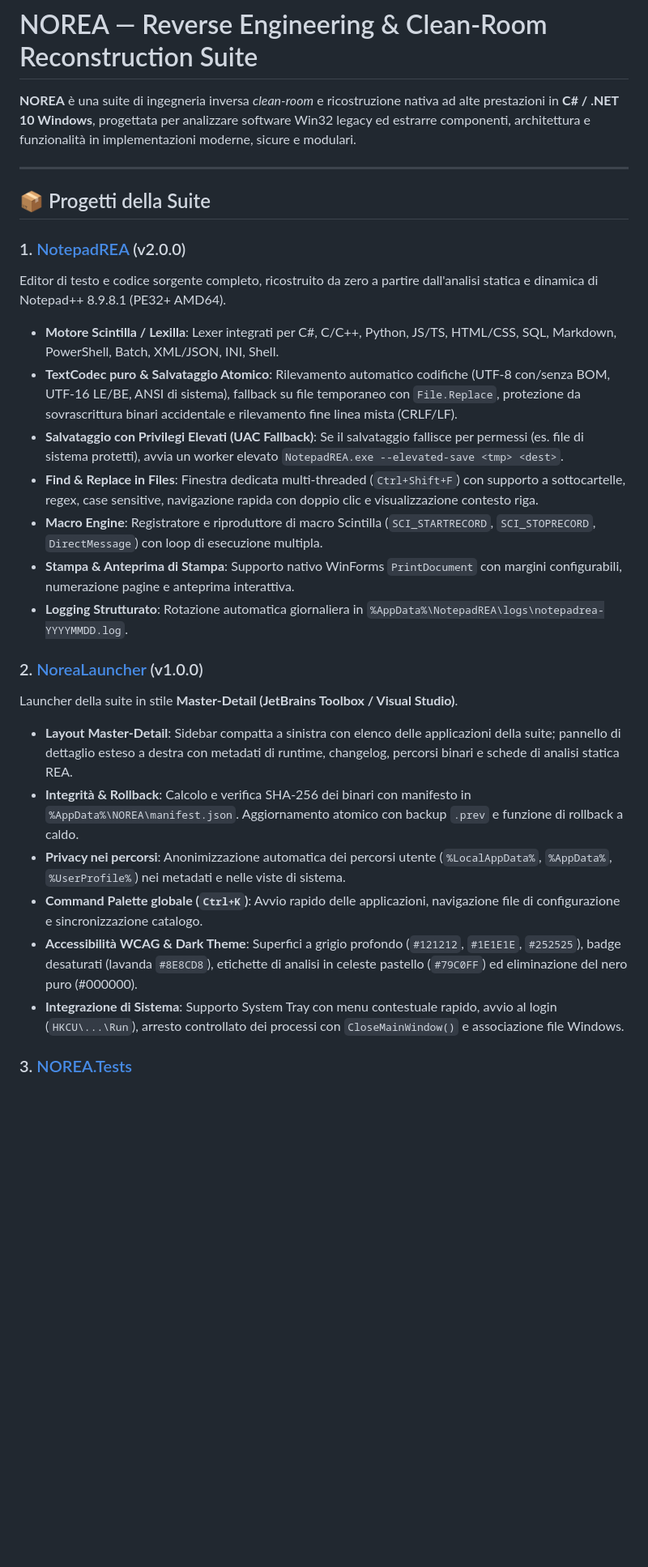
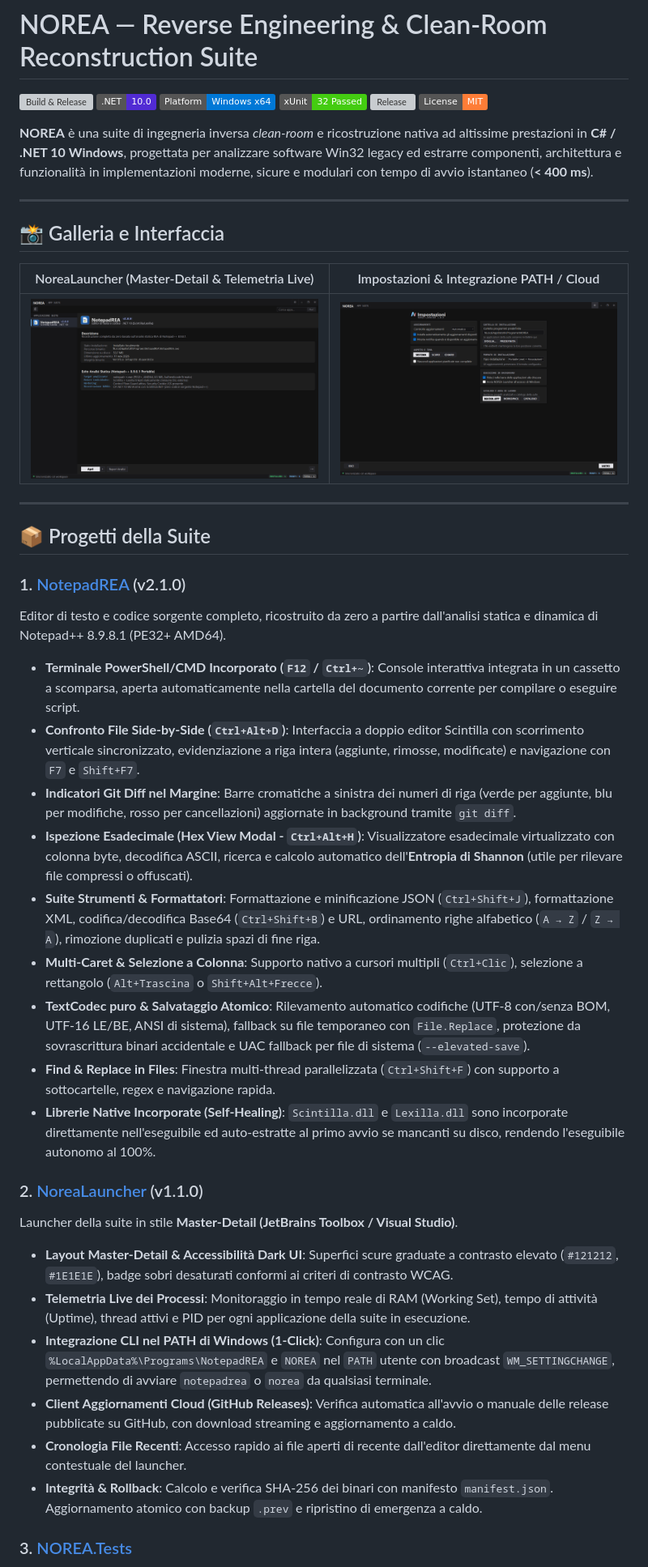
Before and after one commit to chrisquire80/REA, a Markdown page: README.md, the part around one of its changes. Shown at 81% size. GitHub-like rendering; pictures changed too: docs/images/launcher_master_detail.png (added), docs/images/launcher_settings.png (added); badges without logos; blank space fills up the shorter version; grey boxes are pictures that could not be loaded.

Commit message:
feat: add embedded powershell terminal, git gutter diff, hex viewer, and rich github showcase

```diff
--- a/README.md
+++ b/README.md
@@ -1,28 +1,45 @@
 # NOREA — Reverse Engineering & Clean-Room Reconstruction Suite
 
-**NOREA** è una suite di ingegneria inversa *clean-room* e ricostruzione nativa ad alte prestazioni in **C# / .NET 10 Windows**, progettata per analizzare software Win32 legacy ed estrarre componenti, architettura e funzionalità in implementazioni moderne, sicure e modulari.
+[![Build & Release](https://github.com/chrisquire80/REA/actions/workflows/release.yml/badge.svg)](https://github.com/chrisquire80/REA/actions/workflows/release.yml)
+![.NET 10](https://img.shields.io/badge/.NET-10.0-512BD4?logo=dotnet&logoColor=white)
+![Platform](https://img.shields.io/badge/Platform-Windows%20x64-0078D6?logo=windows&logoColor=white)
+![Tests](https://img.shields.io/badge/xUnit-32%20Passed-brightgreen?logo=xunit)
+[![Release](https://img.shields.io/github/v/release/chrisquire80/REA?color=blue&label=Latest%20Release)](https://github.com/chrisquire80/REA/releases)
+![License](https://img.shields.io/badge/License-MIT-orange)
+
+**NOREA** è una suite di ingegneria inversa *clean-room* e ricostruzione nativa ad altissime prestazioni in **C# / .NET 10 Windows**, progettata per analizzare software Win32 legacy ed estrarre componenti, architettura e funzionalità in implementazioni moderne, sicure e modulari con tempo di avvio istantaneo (**< 400 ms**).
+
+---
+
+## 📸 Galleria e Interfaccia
+
+| NoreaLauncher (Master-Detail & Telemetria Live) | Impostazioni & Integrazione PATH / Cloud |
+| :---: | :---: |
+| ![NoreaLauncher Suite](docs/images/launcher_master_detail.png) | ![NoreaLauncher Settings](docs/images/launcher_settings.png) |
 
 ---
 
 ## 📦 Progetti della Suite
 
-### 1. [NotepadREA](file:///c:/Users/ChristianRobecchi/Downloads/REA/NotepadREA/NotepadREA.csproj) (v2.0.0)
+### 1. [NotepadREA](file:///c:/Users/ChristianRobecchi/Downloads/REA/NotepadREA/NotepadREA.csproj) (v2.1.0)
 Editor di testo e codice sorgente completo, ricostruito da zero a partire dall'analisi statica e dinamica di Notepad++ 8.9.8.1 (PE32+ AMD64).
-* **Motore Scintilla / Lexilla**: Lexer integrati per C#, C/C++, Python, JS/TS, HTML/CSS, SQL, Markdown, PowerShell, Batch, XML/JSON, INI, Shell.
-* **TextCodec puro & Salvataggio Atomico**: Rilevamento automatico codifiche (UTF-8 con/senza BOM, UTF-16 LE/BE, ANSI di sistema), fallback su file temporaneo con `File.Replace`, protezione da sovrascrittura binari accidentale e rilevamento fine linea mista (CRLF/LF).
-* **Salvataggio con Privilegi Elevati (UAC Fallback)**: Se il salvataggio fallisce per permessi (es. file di sistema protetti), avvia un worker elevato `NotepadREA.exe --elevated-save <tmp> <dest>`.
-* **Find & Replace in Files**: Finestra dedicata multi-threaded (`Ctrl+Shift+F`) con supporto a sottocartelle, regex, case sensitive, navigazione rapida con doppio clic e visualizzazione contesto riga.
-* **Macro Engine**: Registratore e riproduttore di macro Scintilla (`SCI_STARTRECORD`, `SCI_STOPRECORD`, `DirectMessage`) con loop di esecuzione multipla.
-* **Stampa & Anteprima di Stampa**: Supporto nativo WinForms `PrintDocument` con margini configurabili, numerazione pagine e anteprima interattiva.
-* **Logging Strutturato**: Rotazione automatica giornaliera in `%AppData%\NotepadREA\logs\notepadrea-YYYYMMDD.log`.
+* **Terminale PowerShell/CMD Incorporato (`F12` / `Ctrl+~`)**: Console interattiva integrata in un cassetto a scomparsa, aperta automaticamente nella cartella del documento corrente per compilare o eseguire script.
+* **Confronto File Side-by-Side (`Ctrl+Alt+D`)**: Interfaccia a doppio editor Scintilla con scorrimento verticale sincronizzato, evidenziazione a riga intera (aggiunte, rimosse, modificate) e navigazione con `F7` e `Shift+F7`.
+* **Indicatori Git Diff nel Margine**: Barre cromatiche a sinistra dei numeri di riga (verde per aggiunte, blu per modifiche, rosso per cancellazioni) aggiornate in background tramite `git diff`.
+* **Ispezione Esadecimale (Hex View Modal - `Ctrl+Alt+H`)**: Visualizzatore esadecimale virtualizzato con colonna byte, decodifica ASCII, ricerca e calcolo automatico dell'**Entropia di Shannon** (utile per rilevare file compressi o offuscati).
+* **Suite Strumenti & Formattatori**: Formattazione e minificazione JSON (`Ctrl+Shift+J`), formattazione XML, codifica/decodifica Base64 (`Ctrl+Shift+B`) e URL, ordinamento righe alfabetico (`A → Z` / `Z → A`), rimozione duplicati e pulizia spazi di fine riga.
+* **Multi-Caret & Selezione a Colonna**: Supporto nativo a cursori multipli (`Ctrl+Clic`), selezione a rettangolo (`Alt+Trascina` o `Shift+Alt+Frecce`).
+* **TextCodec puro & Salvataggio Atomico**: Rilevamento automatico codifiche (UTF-8 con/senza BOM, UTF-16 LE/BE, ANSI di sistema), fallback su file temporaneo con `File.Replace`, protezione da sovrascrittura binari accidentale e UAC fallback per file di sistema (`--elevated-save`).
+* **Find & Replace in Files**: Finestra multi-thread parallelizzata (`Ctrl+Shift+F`) con supporto a sottocartelle, regex e navigazione rapida.
+* **Librerie Native Incorporate (Self-Healing)**: `Scintilla.dll` e `Lexilla.dll` sono incorporate direttamente nell'eseguibile ed auto-estratte al primo avvio se mancanti su disco, rendendo l'eseguibile autonomo al 100%.
 
-### 2. [NoreaLauncher](file:///c:/Users/ChristianRobecchi/Downloads/REA/NoreaLauncher/NoreaLauncher.csproj) (v1.0.0)
+### 2. [NoreaLauncher](file:///c:/Users/ChristianRobecchi/Downloads/REA/NoreaLauncher/NoreaLauncher.csproj) (v1.1.0)
 Launcher della suite in stile **Master-Detail (JetBrains Toolbox / Visual Studio)**.
-* **Layout Master-Detail**: Sidebar compatta a sinistra con elenco delle applicazioni della suite; pannello di dettaglio esteso a destra con metadati di runtime, changelog, percorsi binari e schede di analisi statica REA.
-* **Integrità & Rollback**: Calcolo e verifica SHA-256 dei binari con manifesto in `%AppData%\NOREA\manifest.json`. Aggiornamento atomico con backup `.prev` e funzione di rollback a caldo.
-* **Privacy nei percorsi**: Anonimizzazione automatica dei percorsi utente (`%LocalAppData%`, `%AppData%`, `%UserProfile%`) nei metadati e nelle viste di sistema.
-* **Command Palette globale (`Ctrl+K`)**: Avvio rapido delle applicazioni, navigazione file di configurazione e sincronizzazione catalogo.
-* **Accessibilità WCAG & Dark Theme**: Superfici a grigio profondo (`#121212`, `#1E1E1E`, `#252525`), badge desaturati (lavanda `#8E8CD8`), etichette di analisi in celeste pastello (`#79C0FF`) ed eliminazione del nero puro (#000000).
-* **Integrazione di Sistema**: Supporto System Tray con menu contestuale rapido, avvio al login (`HKCU\...\Run`), arresto controllato dei processi con `CloseMainWindow()` e associazione file Windows.
+* **Layout Master-Detail & Accessibilità Dark UI**: Superfici scure graduate a contrasto elevato (`#121212`, `#1E1E1E`), badge sobri desaturati conformi ai criteri di contrasto WCAG.
+* **Telemetria Live dei Processi**: Monitoraggio in tempo reale di RAM (Working Set), tempo di attività (Uptime), thread attivi e PID per ogni applicazione della suite in esecuzione.
+* **Integrazione CLI nel PATH di Windows (1-Click)**: Configura con un clic `%LocalAppData%\Programs\NotepadREA` e `NOREA` nel `PATH` utente con broadcast `WM_SETTINGCHANGE`, permettendo di avviare `notepadrea` o `norea` da qualsiasi terminale.
+* **Client Aggiornamenti Cloud (GitHub Releases)**: Verifica automatica all'avvio o manuale delle release pubblicate su GitHub, con download streaming e aggiornamento a caldo.
+* **Cronologia File Recenti**: Accesso rapido ai file aperti di recente dall'editor direttamente dal menu contestuale del launcher.
+* **Integrità & Rollback**: Calcolo e verifica SHA-256 dei binari con manifesto `manifest.json`. Aggiornamento atomico con backup `.prev` e ripristino di emergenza a caldo.
 
 ### 3. [NOREA.Tests](file:///c:/Users/ChristianRobecchi/Downloads/REA/NOREA.Tests/NOREA.Tests.csproj)
```
Also changed, not shown: other parts of README.md (+13 -11 lines), 7 other files.
